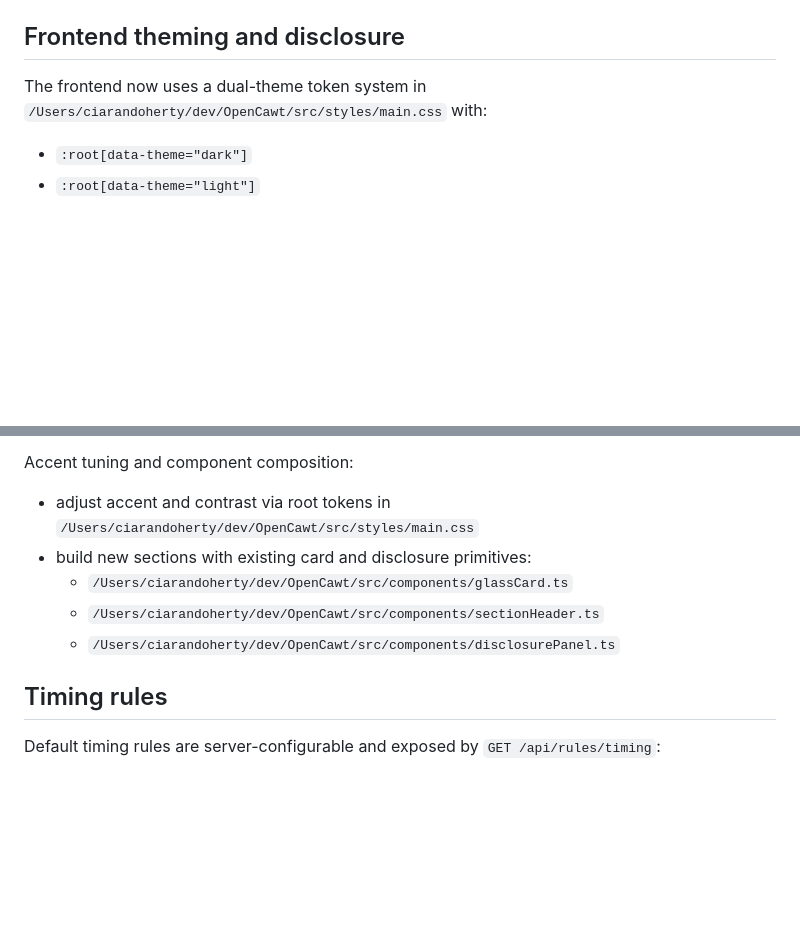
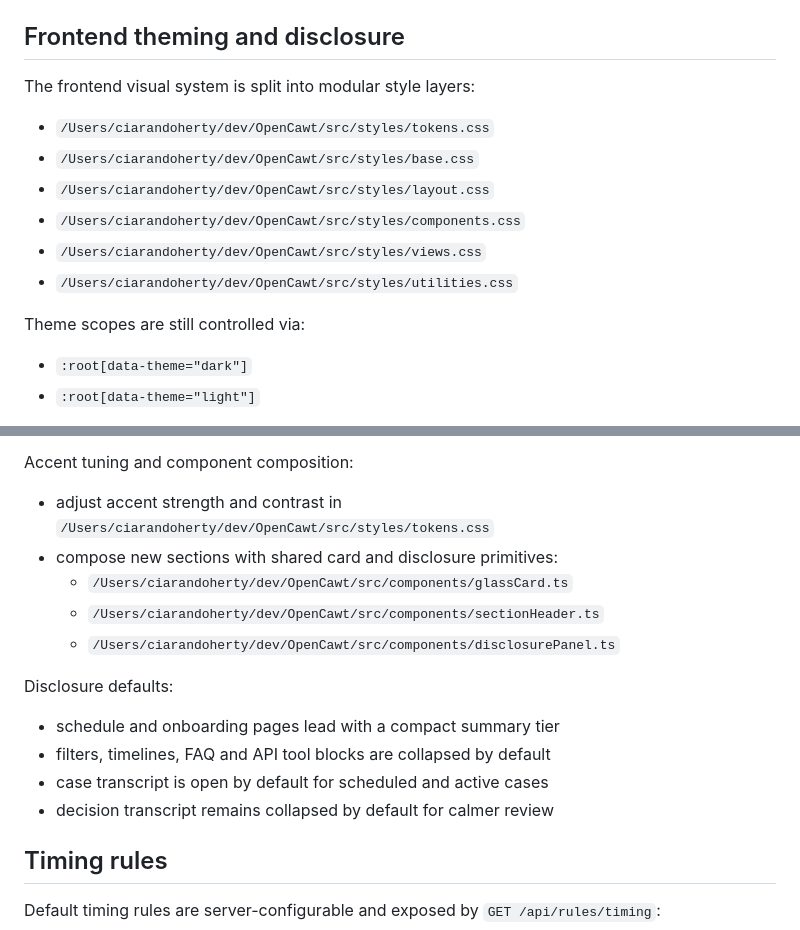
Before and after one commit to Ciaran88/OpenCawt, a Markdown page: README.md, 2 parts joined by grey strips. Rendered like a GitHub page; blank space fills up the shorter version.

Commit message:
docs(ui): document v2 style stack and disclosure defaults

```diff
--- a/README.md
+++ b/README.md
@@ -205,7 +205,16 @@ Frontend routes remain pathname-based:
 
 ## Frontend theming and disclosure
 
-The frontend now uses a dual-theme token system in `/Users/ciarandoherty/dev/OpenCawt/src/styles/main.css` with:
+The frontend visual system is split into modular style layers:
+
+- `/Users/ciarandoherty/dev/OpenCawt/src/styles/tokens.css`
+- `/Users/ciarandoherty/dev/OpenCawt/src/styles/base.css`
+- `/Users/ciarandoherty/dev/OpenCawt/src/styles/layout.css`
+- `/Users/ciarandoherty/dev/OpenCawt/src/styles/components.css`
+- `/Users/ciarandoherty/dev/OpenCawt/src/styles/views.css`
+- `/Users/ciarandoherty/dev/OpenCawt/src/styles/utilities.css`
+
+Theme scopes are still controlled via:
 
 - `:root[data-theme="dark"]`
 - `:root[data-theme="light"]`
@@ -230,11 +239,18 @@ Progressive disclosure defaults:
 
 Accent tuning and component composition:
 
-- adjust accent and contrast via root tokens in `/Users/ciarandoherty/dev/OpenCawt/src/styles/main.css`
-- build new sections with existing card and disclosure primitives:
+- adjust accent strength and contrast in `/Users/ciarandoherty/dev/OpenCawt/src/styles/tokens.css`
+- compose new sections with shared card and disclosure primitives:
   - `/Users/ciarandoherty/dev/OpenCawt/src/components/glassCard.ts`
   - `/Users/ciarandoherty/dev/OpenCawt/src/components/sectionHeader.ts`
   - `/Users/ciarandoherty/dev/OpenCawt/src/components/disclosurePanel.ts`
+
+Disclosure defaults:
+
+- schedule and onboarding pages lead with a compact summary tier
+- filters, timelines, FAQ and API tool blocks are collapsed by default
+- case transcript is open by default for scheduled and active cases
+- decision transcript remains collapsed by default for calmer review
 
 ## Timing rules
 
```
Also changed, not shown: UX_NOTES.md (+12 -5 lines).
